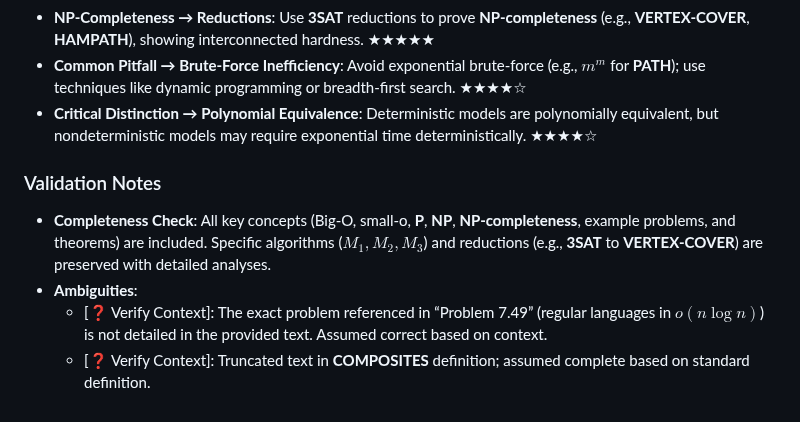
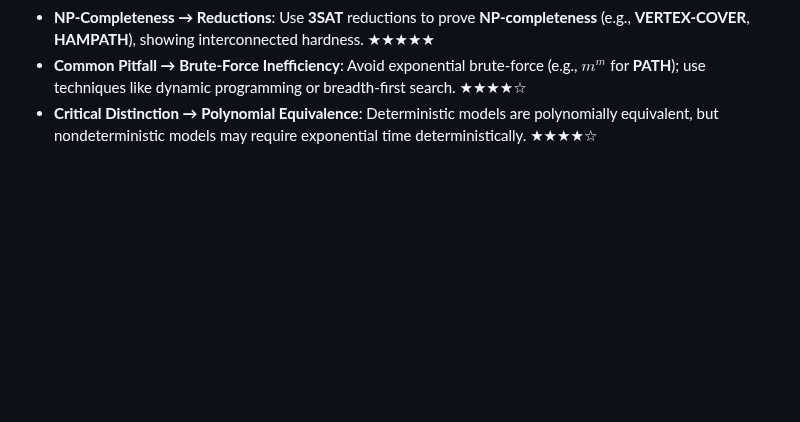
Before and after one commit to CedricDeVijt/ComputerScienceNotes, a Markdown page: Bachelor 2/Algorithms and complexity/Time Complexity Study Guide.md, the part around the change. Drawn GitHub-style; blank space fills up the shorter version.

Commit message:
vault backup: 2025-04-29 14:27:52

```diff
--- a/Bachelor 2/Algorithms and complexity/Time Complexity Study Guide.md
+++ b/Bachelor 2/Algorithms and complexity/Time Complexity Study Guide.md
@@ -153,9 +153,3 @@ The class **NP** includes problems where solutions can be verified in polynomial
 - **NP-Completeness → Reductions**: Use **3SAT** reductions to prove **NP-completeness** (e.g., **VERTEX-COVER**, **HAMPATH**), showing interconnected hardness. ★★★★★
 - **Common Pitfall → Brute-Force Inefficiency**: Avoid exponential brute-force (e.g., $m^m$ for **PATH**); use techniques like dynamic programming or breadth-first search. ★★★★☆
 - **Critical Distinction → Polynomial Equivalence**: Deterministic models are polynomially equivalent, but nondeterministic models may require exponential time deterministically. ★★★★☆
-
-### Validation Notes
-- **Completeness Check**: All key concepts (Big-O, small-o, **P**, **NP**, **NP-completeness**, example problems, and theorems) are included. Specific algorithms ($M_1, M_2, M_3$) and reductions (e.g., **3SAT** to **VERTEX-COVER**) are preserved with detailed analyses.
-- **Ambiguities**:
-  - [❓ Verify Context]: The exact problem referenced in “Problem 7.49” (regular languages in $o(n \log n)$) is not detailed in the provided text. Assumed correct based on context.
-  - [❓ Verify Context]: Truncated text in **COMPOSITES** definition; assumed complete based on standard definition.
```
